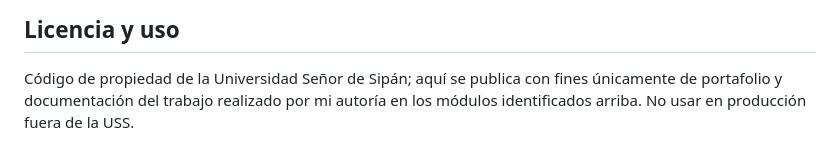
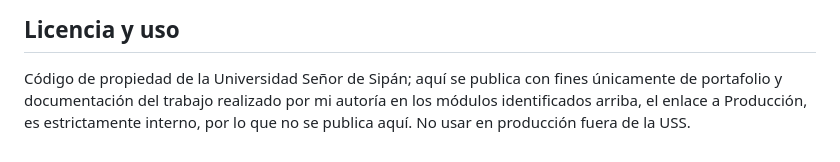
Before and after one commit to jhonlima97/monitoreo_pagos_uss, a Markdown page: README.md, the part around the change. Rendered like a GitHub page.

Commit message:
APP LISTA

```diff
--- a/README.md
+++ b/README.md
@@ -267,4 +267,5 @@ serán removidos del historial.
 
 Código de propiedad de la Universidad Señor de Sipán; aquí se publica con fines
 únicamente de portafolio y documentación del trabajo realizado por mi autoría en
-los módulos identificados arriba. No usar en producción fuera de la USS.
+los módulos identificados arriba, el enlace a Producción, es estrictamente interno,
+por lo que no se publica aquí. No usar en producción fuera de la USS.
```
